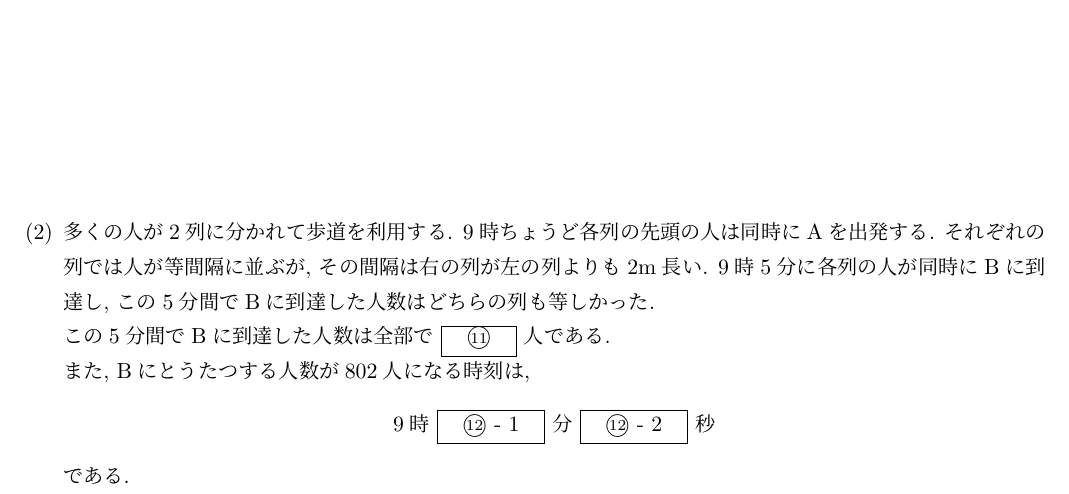
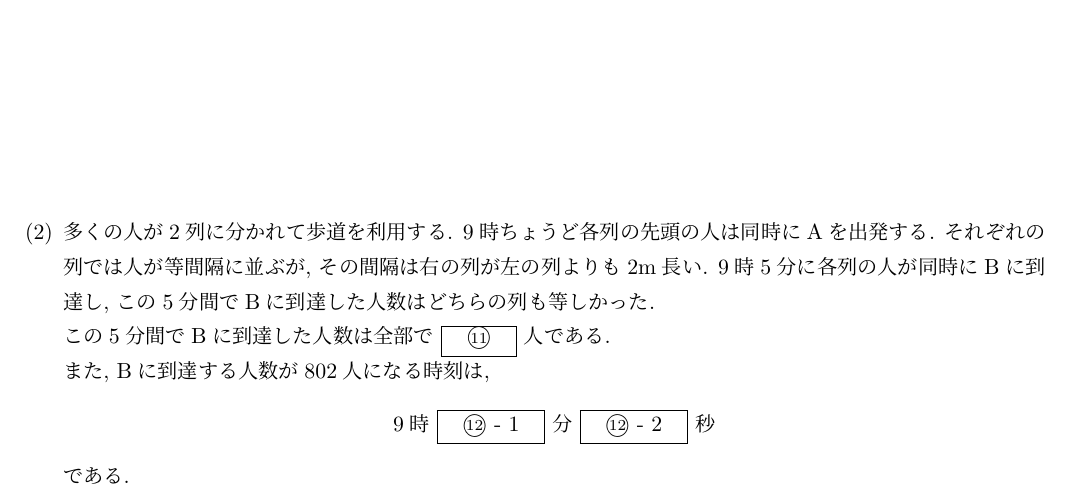
Before and after one commit to masakinakata/masakinakata.github.io, a LaTeX document (tsukuba/src/H30.tex): part of page 7 of 12, cut so that both start at the same text. Compiled offline with pLaTeX and dvipdfmx.

Commit message:
誤植訂正

```diff
--- a/tsukuba/src/H30.tex
+++ b/tsukuba/src/H30.tex
@@ -130,7 +130,7 @@
 \item 歩道が止まった場合, 右の列の人がAからBまで歩くのにかかる時間は \nbox{10} 秒かかる.\\[3cm]
 \item 多くの人が2列に分かれて歩道を利用する. 9時ちょうど各列の先頭の人は同時にAを出発する. それぞれの列では人が等間隔に並ぶが, その間隔は右の列が左の列よりも2m長い. 9時5分に各列の人が同時にBに到達し, この5分間でBに到達した人数はどちらの列も等しかった.\\
   この5分間でBに到達した人数は全部で \nbox{11} 人である.\\
-  また, Bにとうたつする人数が802人になる時刻は,
+  また, Bに到達する人数が802人になる時刻は,
   \begin{center}
     9時 \fbox{\hspace{5pt} \ncircle{12} - 1\hspace{5pt} } 分 \fbox{\hspace{5pt} \ncircle{12} - 2\hspace{5pt} } 秒
   \end{center}
```
Also changed, not shown: tsukuba/H30.pdf.
